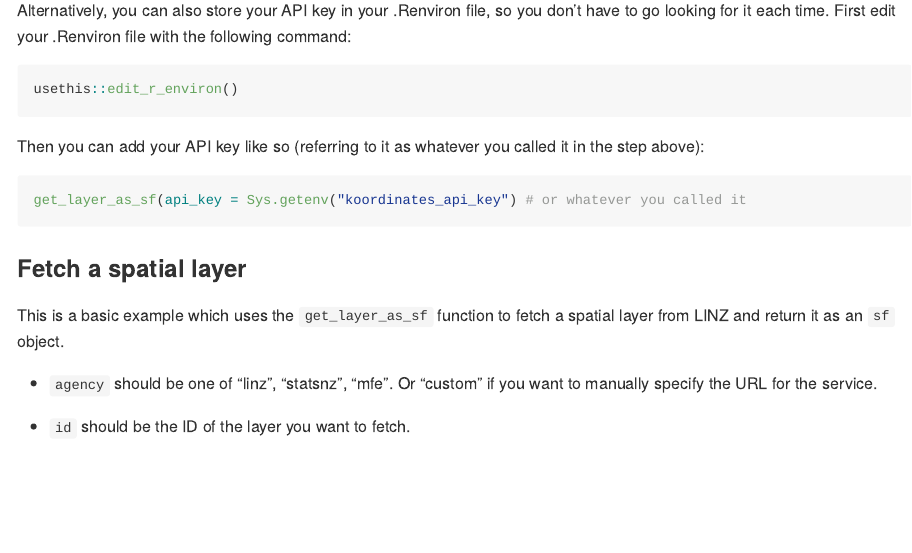
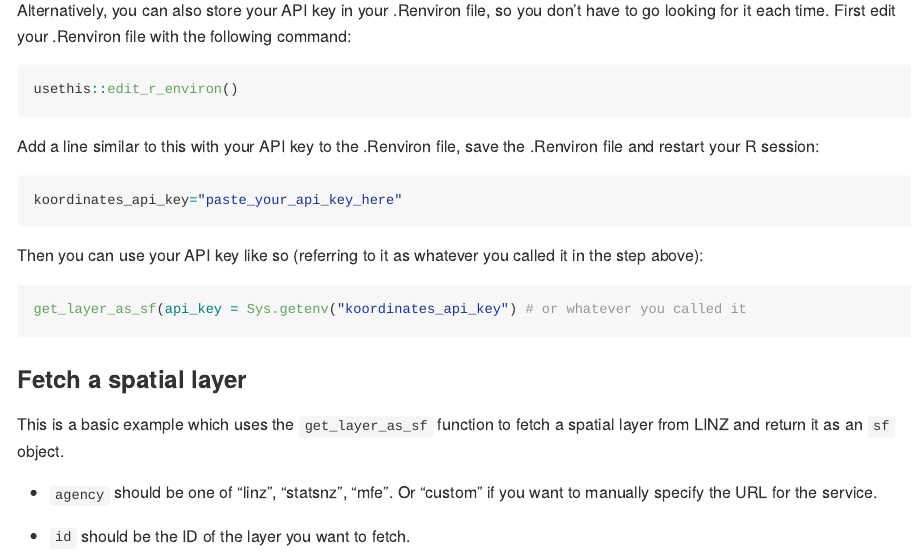
Before and after one commit to isaacbain/koordinatr, an R Markdown document (README.Rmd): the page in a window 1100 px wide, from 680 px down. The pictures show the output file README.md that the author committed with the source, drawn offline in the style of GitHub; long lines of code are wrapped; badge pictures from the web are left out.

Commit message:
added clarification for how to set api key

````diff
--- a/README.Rmd
+++ b/README.Rmd
@@ -48,7 +48,13 @@ Alternatively, you can also store your API key in your .Renviron file, so you do
 usethis::edit_r_environ()
 ```
 
-Then you can add your API key like so (referring to it as whatever you called it in the step above):
+Add a line similar to this with your API key to the .Renviron file, save the .Renviron file and restart your R session:
+
+``` r
+koordinates_api_key="paste_your_api_key_here"
+```
+
+Then you can use your API key like so (referring to it as whatever you called it in the step above):
 
 ``` r
 get_layer_as_sf(api_key = Sys.getenv("koordinates_api_key") # or whatever you called it
````
Also changed, not shown: README.md, 3 other files.
